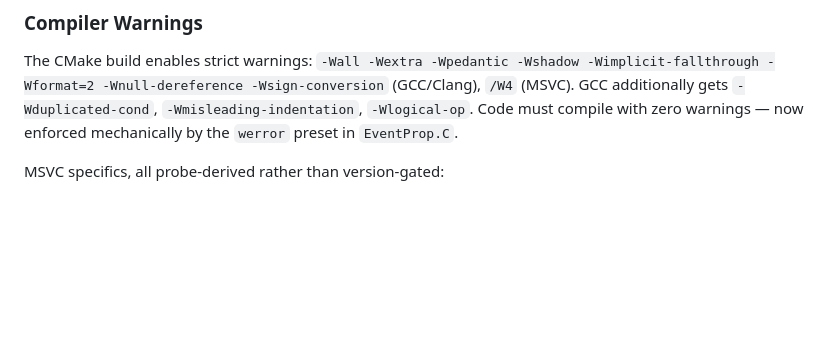
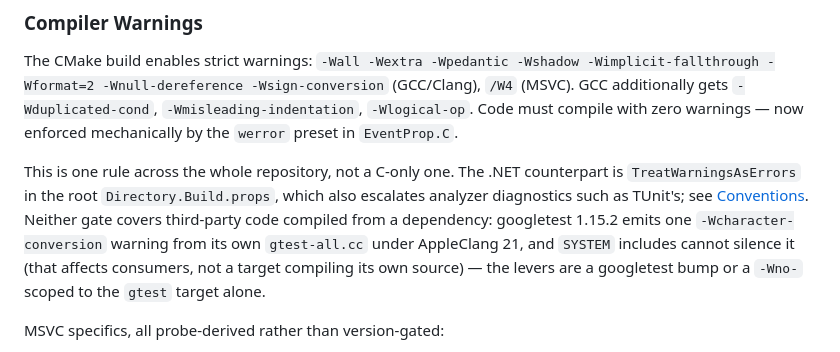
Before and after one commit to oferns/eventprop, a Markdown page: AGENTS.md, the part around one of its changes. GitHub-like rendering; blank space fills up the shorter version.

```diff
--- a/AGENTS.md
+++ b/AGENTS.md
@@ -803,6 +804,8 @@ Extract hardcoded thresholds to named constants at the top of files (e.g., `TOMS
 
 The CMake build enables strict warnings: `-Wall -Wextra -Wpedantic -Wshadow -Wimplicit-fallthrough -Wformat=2 -Wnull-dereference -Wsign-conversion` (GCC/Clang), `/W4` (MSVC). GCC additionally gets `-Wduplicated-cond`, `-Wmisleading-indentation`, `-Wlogical-op`. Code must compile with zero warnings — now enforced mechanically by the `werror` preset in `EventProp.C`.
 
+This is one rule across the whole repository, not a C-only one. The .NET counterpart is `TreatWarningsAsErrors` in the root `Directory.Build.props`, which also escalates analyzer diagnostics such as TUnit's; see [Conventions](#conventions). Neither gate covers third-party code compiled from a dependency: googletest 1.15.2 emits one `-Wcharacter-conversion` warning from its own `gtest-all.cc` under AppleClang 21, and `SYSTEM` includes cannot silence it (that affects consumers, not a target compiling its own source) — the levers are a googletest bump or a `-Wno-` scoped to the `gtest` target alone.
+
 MSVC specifics, all probe-derived rather than version-gated:
 
 - **C11 atomics need two switches, and the build probes for them.** `eventprop_batch.h` includes `<stdatomic.h>` in C mode. MSVC defines `__STDC_NO_ATOMICS__` (so `vcruntime_c11_stdatomic.h` `#error`s "C atomic support is not enabled") on every toolset tested up to 14.52 / VS 2026, **including with `/std:c11` and `/std:c17`**; the switch that enables them is `/experimental:c11atomics`. `EventProp.C/CMakeLists.txt` proves it by compiling a probe **at the library's own language standard**: a compiler-version test would keep passing the flag after a toolset dropped it, and a probe at the default standard reports "no atomics" about a toolset that has them (the second failure mode is `__STDC_VERSION__ < 201112L`).
```
Also changed, not shown: other parts of AGENTS.md (+1 -0 lines).
